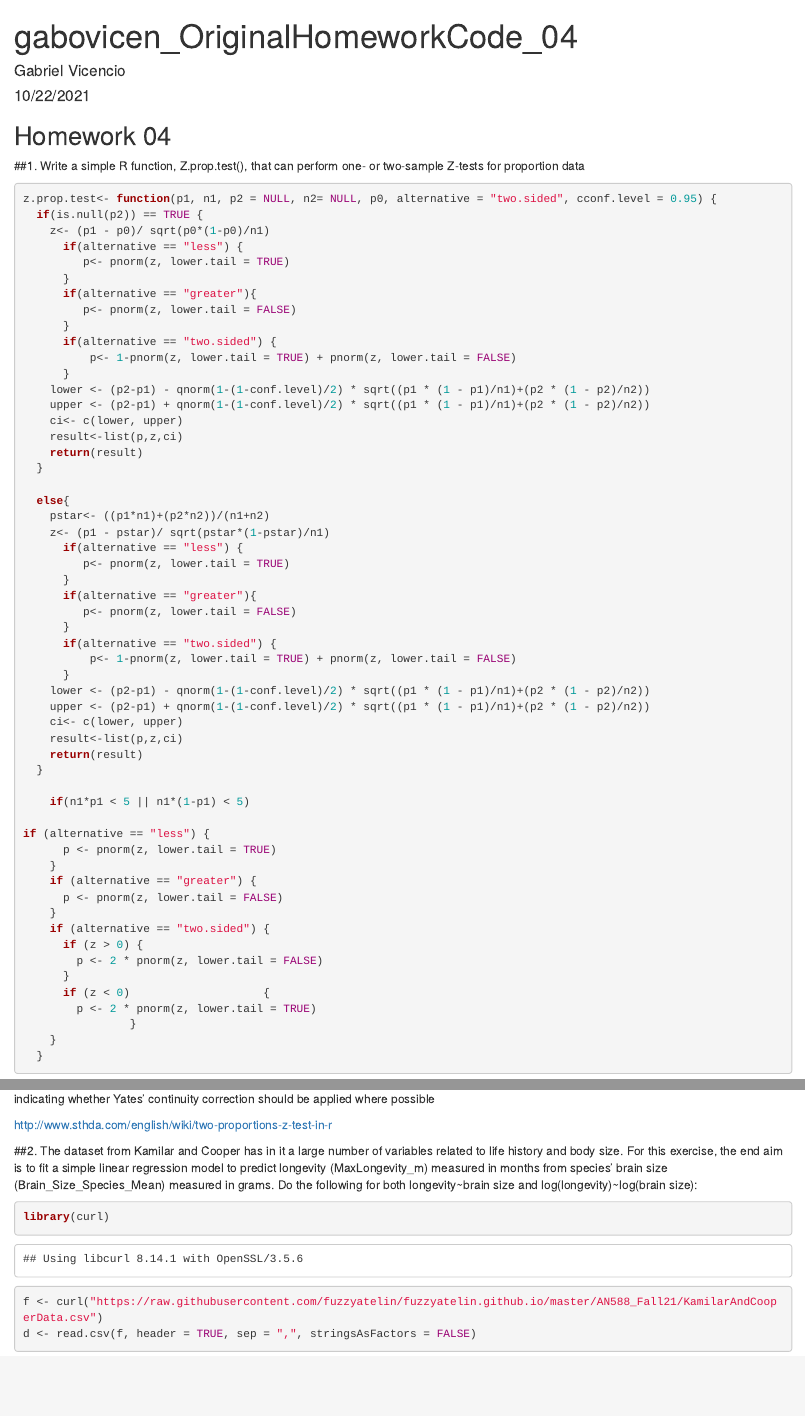
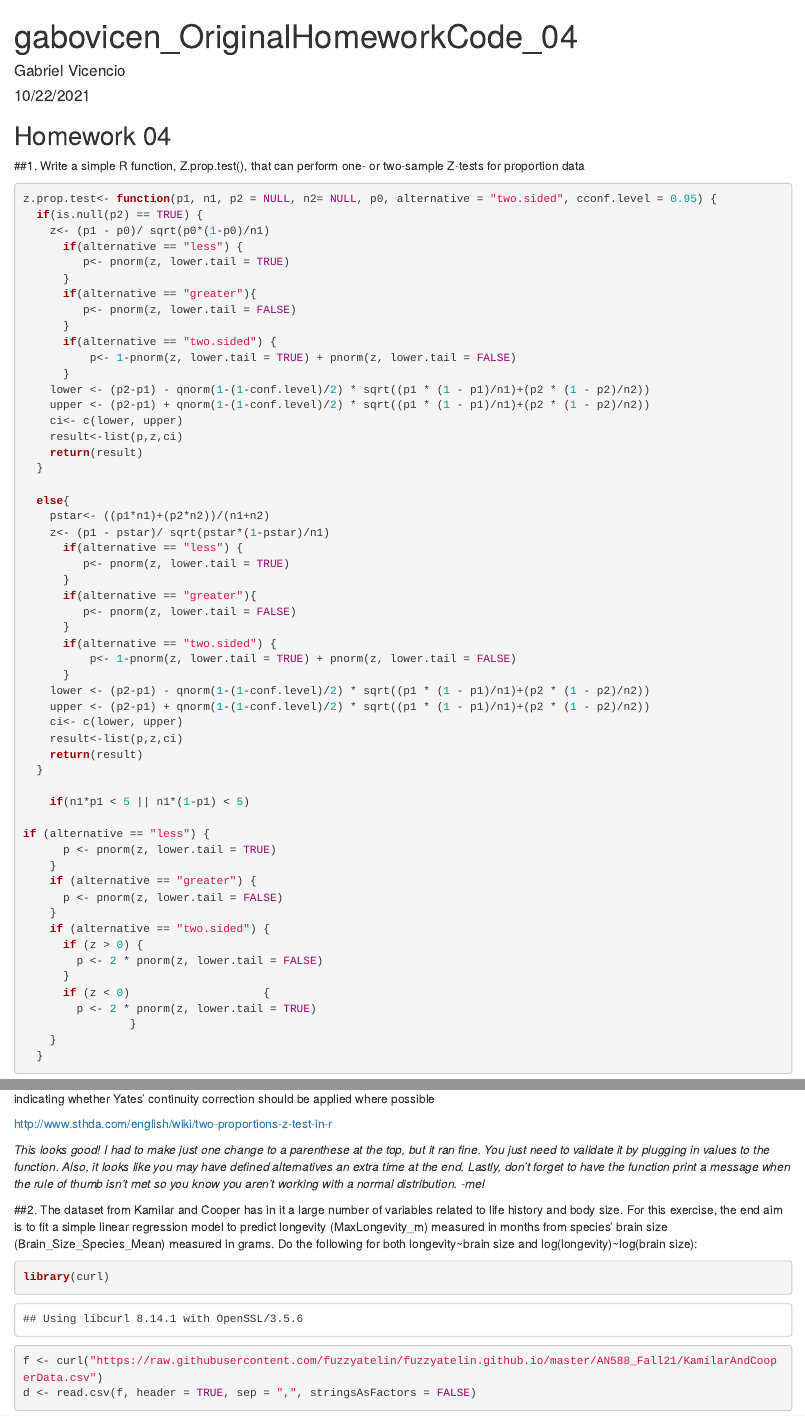
Before and after one commit to gabovicen/AN588_Malfunction_gabovicen, an R Markdown document (gabovicen_FinalHomework2Code_04.Rmd): the page in a window 1100 px wide, from its top, and a second part further down, joined at a grey line. Rendered offline with R 4.5, knitr and Pandoc, with nearby package versions; some code elsewhere in the file could not run offline.

Commit message:
function comments, regression coming

```diff
--- a/gabovicen_FinalHomework2Code_04.Rmd
+++ b/gabovicen_FinalHomework2Code_04.Rmd
@@ -82,6 +82,7 @@ correct: a logical indicating whether Yates’ continuity correction should be a
 
 http://www.sthda.com/english/wiki/two-proportions-z-test-in-r
 
+*This looks good! I had to make just one change to a parenthese at the top, but it ran fine. You just need to validate it by plugging in values to the function. Also, it looks like you may have defined alternatives an extra time at the end. Lastly, don't forget to have the function print a message when the rule of thumb isn't met so you know you aren't working with a normal distribution. -mel*
 
 ##2. The dataset from Kamilar and Cooper has in it a large number of variables related to life history and body size. For this exercise, the end aim is to fit a simple linear regression model to predict longevity (MaxLongevity_m) measured in months from species’ brain size (Brain_Size_Species_Mean) measured in grams. Do the following for both longevity~brain size and log(longevity)~log(brain size):
 
```
Also changed, not shown: gabovicen_FinalHomework2Code_04.Rmd (2 more changed lines).
